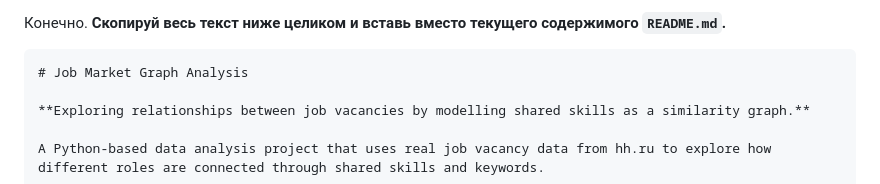
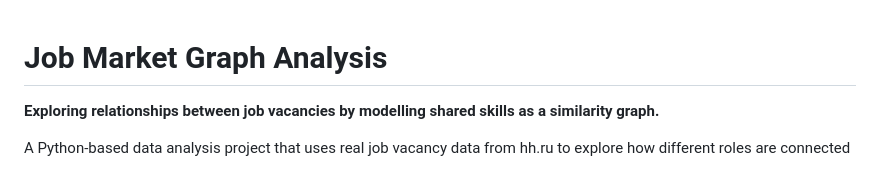
Before and after one commit to yatayusha/job-market-graph-analysis, a Markdown page: README.md, the part around the change. Drawn GitHub-style.

`````diff
--- a/README.md
+++ b/README.md
@@ -1,6 +1,3 @@
-Конечно. **Скопируй весь текст ниже целиком и вставь вместо текущего содержимого `README.md`.**
-
-````markdown
 # Job Market Graph Analysis
 
 **Exploring relationships between job vacancies by modelling shared skills as a similarity graph.**
`````
